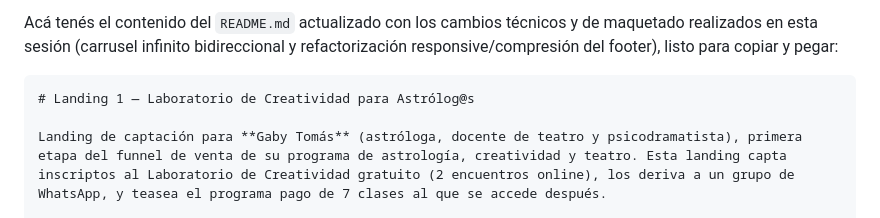
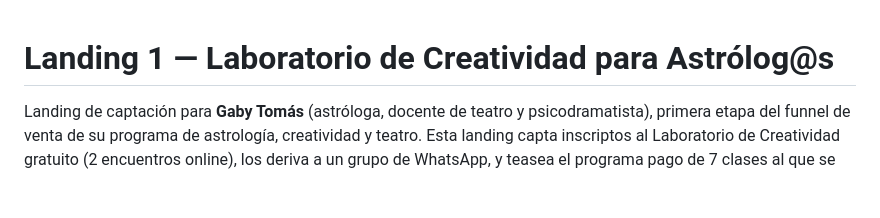
Before and after one commit to PepeWapo/Gabriela-LandingDemo, a Markdown page: README.md, the part around one of its changes. Drawn GitHub-style; blank space fills up the shorter version.

Commit message:
actualizacion README

````diff
--- a/README.md
+++ b/README.md
@@ -1,6 +1,4 @@
-Acá tenés el contenido del `README.md` actualizado con los cambios técnicos y de maquetado realizados en esta sesión (carrusel infinito bidireccional y refactorización responsive/compresión del footer), listo para copiar y pegar:
 
-```markdown
 # Landing 1 — Laboratorio de Creatividad para Astrólog@s
 
 Landing de captación para **Gaby Tomás** (astróloga, docente de teatro y psicodramatista), primera etapa del funnel de venta de su programa de astrología, creatividad y teatro. Esta landing capta inscriptos al Laboratorio de Creatividad gratuito (2 encuentros online), los deriva a un grupo de WhatsApp, y teasea el programa pago de 7 clases al que se accede después.
````
Also changed, not shown: other parts of README.md (+2 -3 lines).
